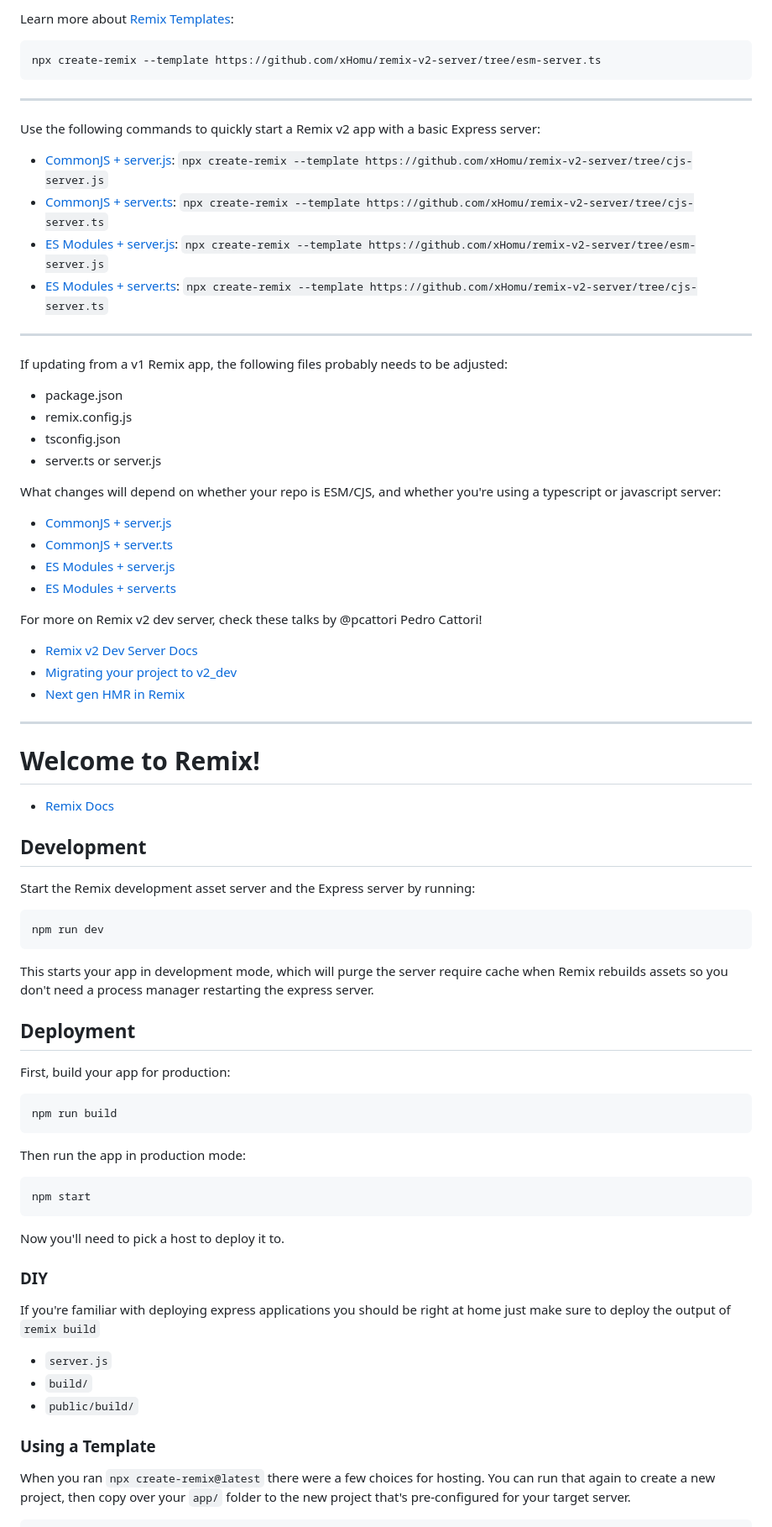
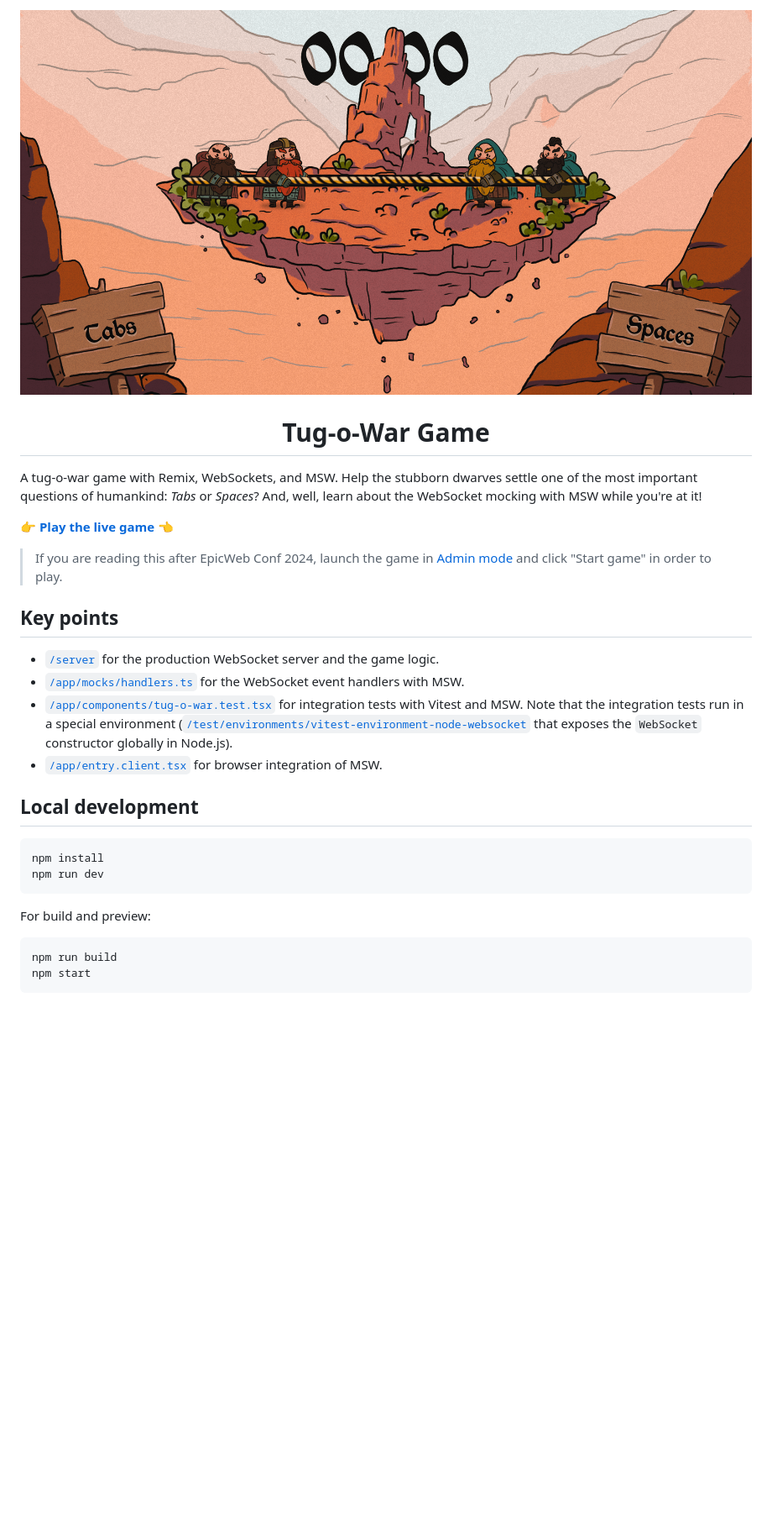
Before and after one commit to kettanaito/tug-o-war, a Markdown page: README.md, the part around the change printed below. Shown: that part at 84% size. GitHub-like rendering; pictures changed too: screenshot.png (added); blank space fills up the shorter version.

````diff
--- a/README.md
+++ b/README.md
@@ -1,81 +1,30 @@
-Learn more about [Remix Templates](https://remix.run/docs/en/main/guides/templates):
+![Tug-o-war game in action](/screenshot.png)
+
+<h1 align="center">Tug-o-War Game</h1>
+
+A tug-o-war game with Remix, WebSockets, and MSW. Help the stubborn dwarves settle one of the most important questions of humankind: _Tabs_ or _Spaces_? And, well, learn about the WebSocket mocking with MSW while you're at it!
+
+👉 [**Play the live game**](https://tug-o-war-express.fly.dev/) 👈
+
+> If you are reading this after EpicWeb Conf 2024, launch the game in [Admin mode](https://tug-o-war-express.fly.dev/?admin=true) and click "Start game" in order to play.
+
+## Key points
+
+- [`/server`](./server) for the production WebSocket server and the game logic.
+- [`/app/mocks/handlers.ts`](./app/mocks//handlers.ts) for the WebSocket event handlers with MSW.
+- [`/app/components/tug-o-war.test.tsx`](./app/components//tug-o-war.test.tsx) for integration tests with Vitest and MSW. Note that the integration tests run in a special environment ([`/test/environments/vitest-environment-node-websocket`](./test/environments//vitest-environment-node-websocket.ts) that exposes the `WebSocket` constructor globally in Node.js).
+- [`/app/entry.client.tsx`](./app/entry.client.tsx) for browser integration of MSW.
+
+## Local development
 
 ```sh
-npx create-remix --template https://github.com/xHomu/remix-v2-server/tree/esm-server.ts
-```
-
----
-
-Use the following commands to quickly start a Remix v2 app with a basic Express server:
-
-- [CommonJS + server.js](https://github.com/xHomu/remix-v2-server/tree/cjs-server.js): `npx create-remix --template https://github.com/xHomu/remix-v2-server/tree/cjs-server.js`
-- [CommonJS + server.ts](https://github.com/xHomu/remix-v2-server/tree/cjs-server.ts): `npx create-remix --template https://github.com/xHomu/remix-v2-server/tree/cjs-server.ts`
-- [ES Modules + server.js](https://github.com/xHomu/remix-v2-server/tree/esm-server.js): `npx create-remix --template https://github.com/xHomu/remix-v2-server/tree/esm-server.js`
-- [ES Modules + server.ts](https://github.com/xHomu/remix-v2-server/tree/cjs-server.ts): `npx create-remix --template https://github.com/xHomu/remix-v2-server/tree/cjs-server.ts`
-
----
-
-If updating from a v1 Remix app, the following files probably needs to be adjusted:
-
-- package.json
-- remix.config.js
-- tsconfig.json
-- server.ts or server.js
-
-What changes will depend on whether your repo is ESM/CJS, and whether you're using a typescript or javascript server:
-
-- [CommonJS + server.js](https://github.com/xHomu/remix-v2-server/compare/afb226b3e55f3f0d7f6dce0af0252df57fda186f..cjs-server.js)
-- [CommonJS + server.ts](https://github.com/xHomu/remix-v2-server/compare/f775b2caf405834176cbd76c400f74f45a88e99b..cjs-server.ts)
-- [ES Modules + server.js](https://github.com/xHomu/remix-v2-server/compare/8119a735e73b0716cbaeab53dac5adf58d14278e..esm-server.js)
-- [ES Modules + server.ts](https://github.com/xHomu/remix-v2-server/compare/8fd862f9d23ea308d7359e0917e6aa1e4a1ef691..esm-server.ts)
-
-For more on Remix v2 dev server, check these talks by @pcattori Pedro Cattori!
-
-- [Remix v2 Dev Server Docs](https://remix.run/docs/en/main/other-api/dev-v2)
-- [Migrating your project to v2_dev](https://www.youtube.com/watch?v=6jTL8GGbIuc)
-- [Next gen HMR in Remix](https://www.youtube.com/watch?v=79M4vYZi-po)
-
----
-
-# Welcome to Remix!
-
-- [Remix Docs](https://remix.run/docs)
-
-## Development
-
-Start the Remix development asset server and the Express server by running:
-
-```sh
+npm install
 npm run dev
 ```
 
-This starts your app in development mode, which will purge the server require cache when Remix rebuilds assets so you don't need a process manager restarting the express server.
-
-## Deployment
-
-First, build your app for production:
+For build and preview:
 
 ```sh
 npm run build
-```
-
-Then run the app in production mode:
-
-```sh
 npm start
 ```
-
-Now you'll need to pick a host to deploy it to.
-
-### DIY
-
-If you're familiar with deploying express applications you should be right at home just make sure to deploy the output of `remix build`
-
-- `server.js`
-- `build/`
-- `public/build/`
-
-### Using a Template
-
-When you ran `npx create-remix@latest` there were a few choices for hosting. You can run that again to create a new project, then copy over your `app/` folder to the new project that's pre-configured for your target server.
-
````
Also changed, not shown: other parts of README.md (+0 -10 lines).
